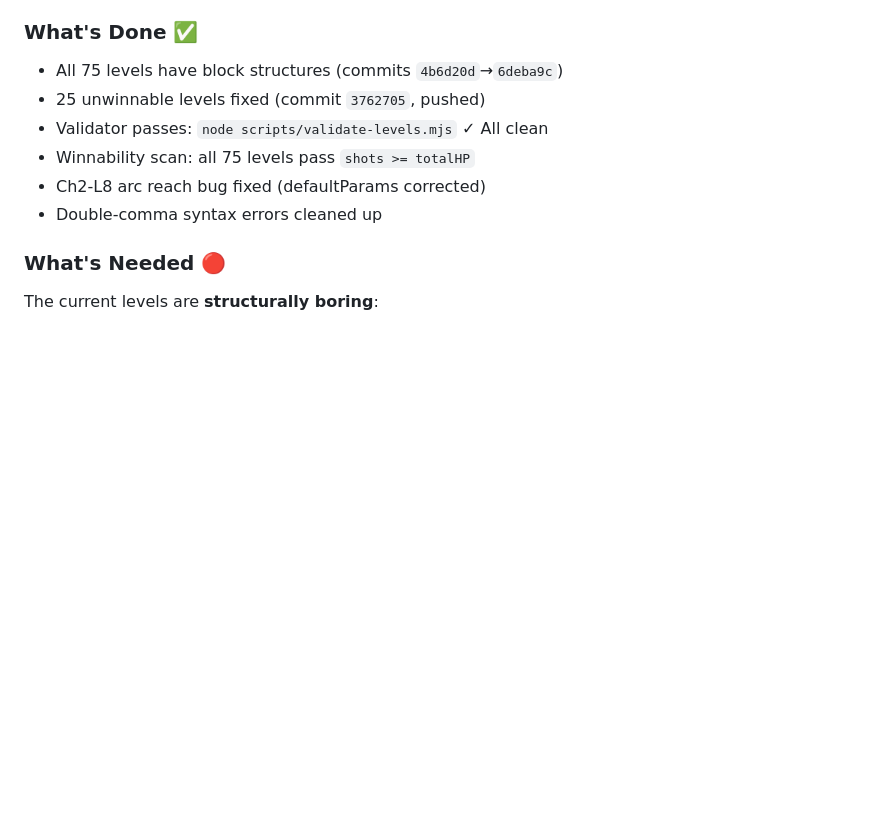
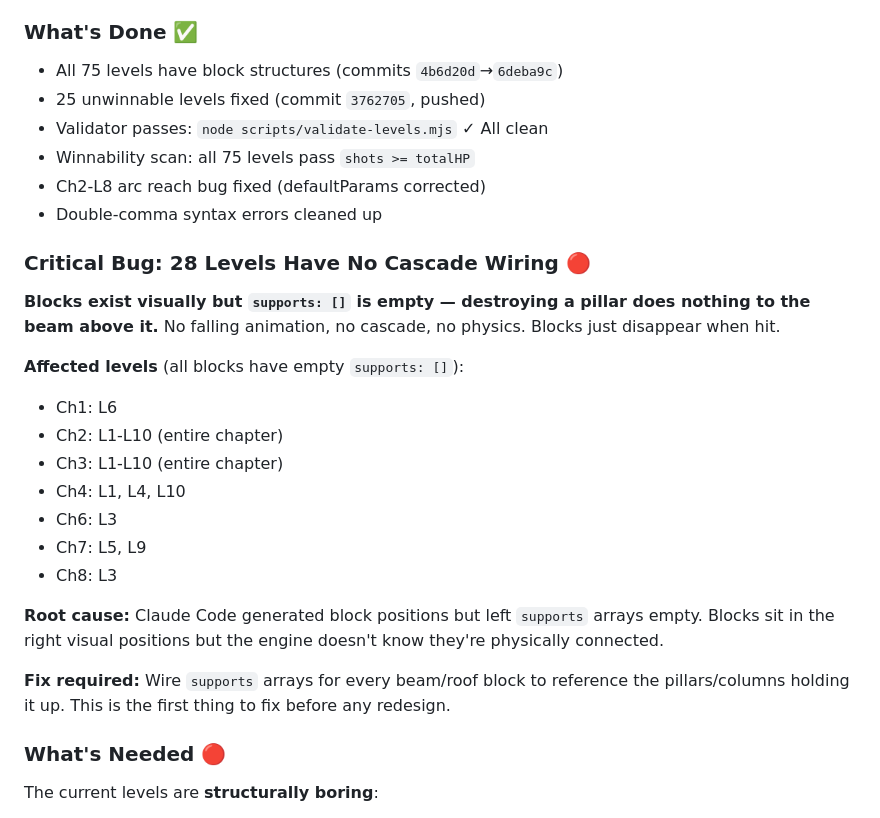
Before and after one commit to thegizmopro/happy-nerds, a Markdown page: LEVEL_REDESIGN_PLAN.md, the part around the change. GitHub-like rendering; blank space fills up the shorter version.

Commit message:
docs: 28 levels have no cascade wiring - blocks visible but no physics
Ch2 and Ch3 entirely unwired. Ch4 partial. Supports arrays are empty
so destroying pillars does nothing to beams above. Added to plan as
critical bug.

```diff
--- a/LEVEL_REDESIGN_PLAN.md
+++ b/LEVEL_REDESIGN_PLAN.md
@@ -15,6 +15,23 @@
 - Winnability scan: all 75 levels pass `shots >= totalHP`
 - Ch2-L8 arc reach bug fixed (defaultParams corrected)
 - Double-comma syntax errors cleaned up
+
+### Critical Bug: 28 Levels Have No Cascade Wiring 🔴
+**Blocks exist visually but `supports: []` is empty — destroying a pillar does nothing to the beam above it.**
+No falling animation, no cascade, no physics. Blocks just disappear when hit.
+
+**Affected levels** (all blocks have empty `supports: []`):
+- Ch1: L6
+- Ch2: L1-L10 (entire chapter)
+- Ch3: L1-L10 (entire chapter)
+- Ch4: L1, L4, L10
+- Ch6: L3
+- Ch7: L5, L9
+- Ch8: L3
+
+**Root cause:** Claude Code generated block positions but left `supports` arrays empty. Blocks sit in the right visual positions but the engine doesn't know they're physically connected.
+
+**Fix required:** Wire `supports` arrays for every beam/roof block to reference the pillars/columns holding it up. This is the first thing to fix before any redesign.
 
 ### What's Needed 🔴
 The current levels are **structurally boring**:
```
